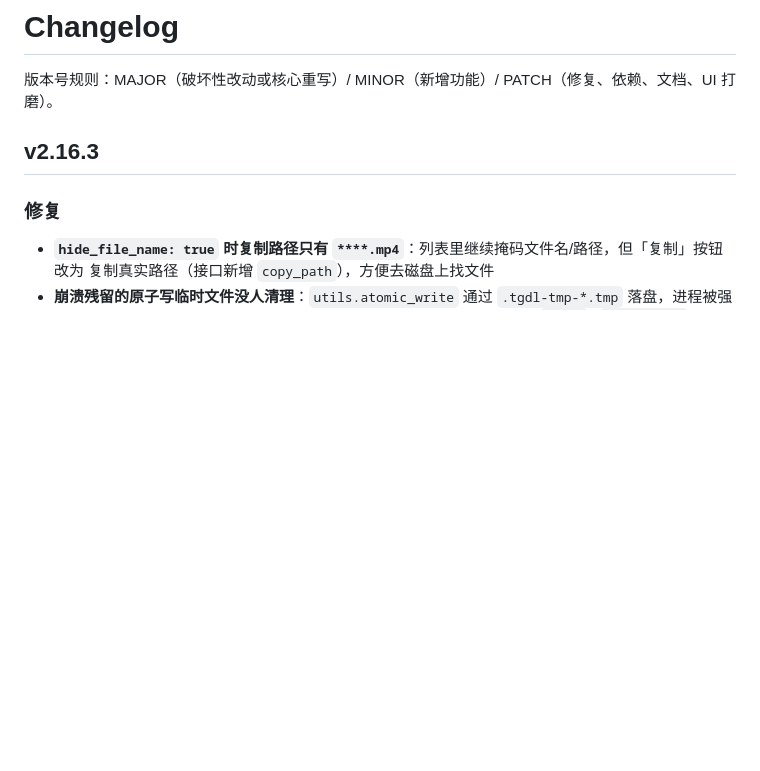
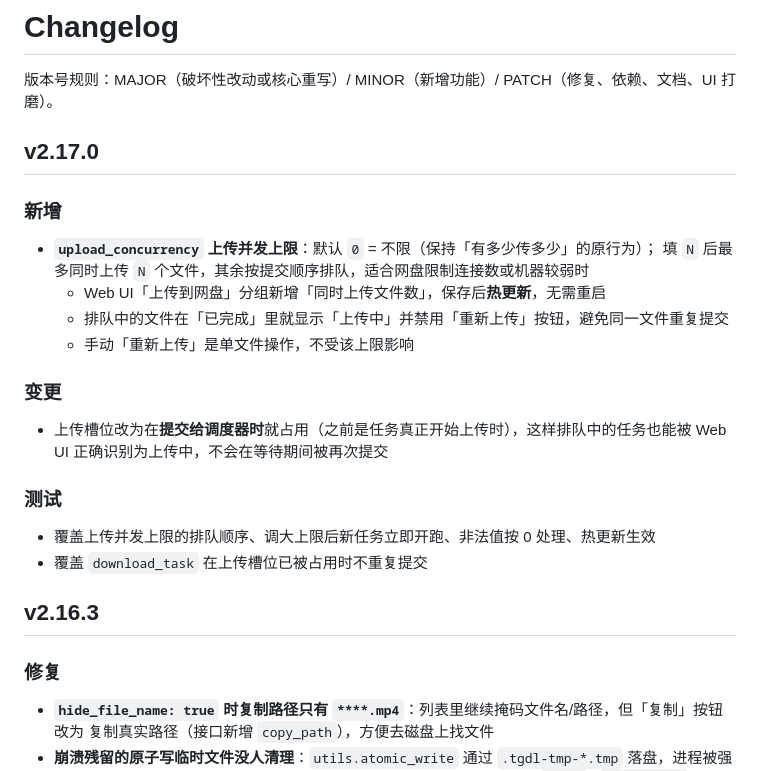
Before and after one commit to QCEnjoyLL/tg-dl, a Markdown page: CHANGELOG.md, the part around the change. Rendered like a GitHub page; blank space fills up the shorter version.

```diff
--- a/CHANGELOG.md
+++ b/CHANGELOG.md
@@ -1,6 +1,26 @@
 # Changelog
 
 版本号规则：MAJOR（破坏性改动或核心重写）/ MINOR（新增功能）/ PATCH（修复、依赖、文档、UI 打磨）。
+
+## v2.17.0
+
+### 新增
+
+- **`upload_concurrency` 上传并发上限**：默认 `0` = 不限（保持「有多少传多少」的原行为）；
+  填 `N` 后最多同时上传 `N` 个文件，其余按提交顺序排队，适合网盘限制连接数或机器较弱时
+  - Web UI「上传到网盘」分组新增「同时上传文件数」，保存后**热更新**，无需重启
+  - 排队中的文件在「已完成」里就显示「上传中」并禁用「重新上传」按钮，避免同一文件重复提交
+  - 手动「重新上传」是单文件操作，不受该上限影响
+
+### 变更
+
+- 上传槽位改为在**提交给调度器时**就占用（之前是任务真正开始上传时），这样排队中的任务也能被
+  Web UI 正确识别为上传中，不会在等待期间被再次提交
+
+### 测试
+
+- 覆盖上传并发上限的排队顺序、调大上限后新任务立即开跑、非法值按 0 处理、热更新生效
+- 覆盖 `download_task` 在上传槽位已被占用时不重复提交
 
 ## v2.16.3
 
```
Also changed, not shown: README.md (+27 -10 lines), docs/ui-config.png, docs/ui-dark.png, docs/ui-failed.png, docs/ui-light.png, docs/ui-mobile.png, 10 other files.
